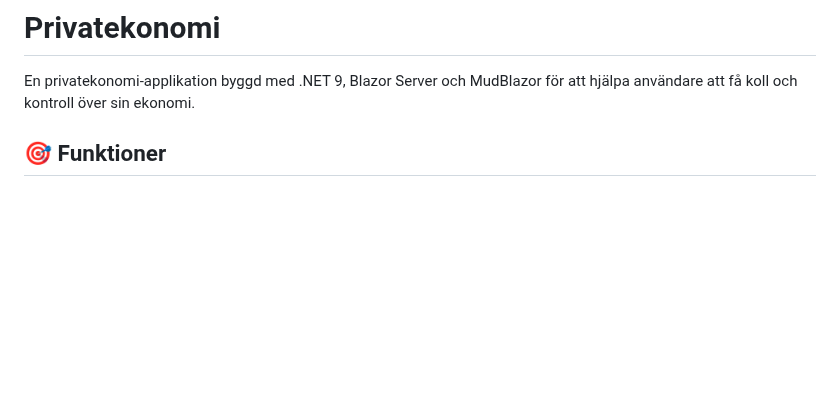
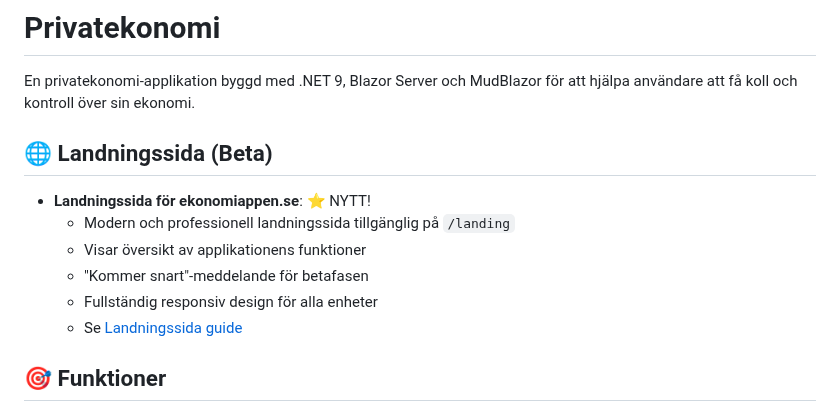
Before and after one commit to pownas/Privatekonomi, a Markdown page: README.md, the part around the change. GitHub-like rendering; blank space fills up the shorter version.

Commit message:
Uppdatera README med landningssida information
Co-authored-by: pownas <47676607+pownas@users.noreply.github.com>

```diff
--- a/README.md
+++ b/README.md
@@ -1,6 +1,15 @@
 # Privatekonomi
 
 En privatekonomi-applikation byggd med .NET 9, Blazor Server och MudBlazor för att hjälpa användare att få koll och kontroll över sin ekonomi.
+
+## 🌐 Landningssida (Beta)
+
+- **Landningssida för ekonomiappen.se**: ⭐ NYTT!
+  - Modern och professionell landningssida tillgänglig på `/landing`
+  - Visar översikt av applikationens funktioner
+  - "Kommer snart"-meddelande för betafasen
+  - Fullständig responsiv design för alla enheter
+  - Se [Landningssida guide](docs/LANDING_PAGE_GUIDE.md)
 
 ## 🎯 Funktioner
 
```
